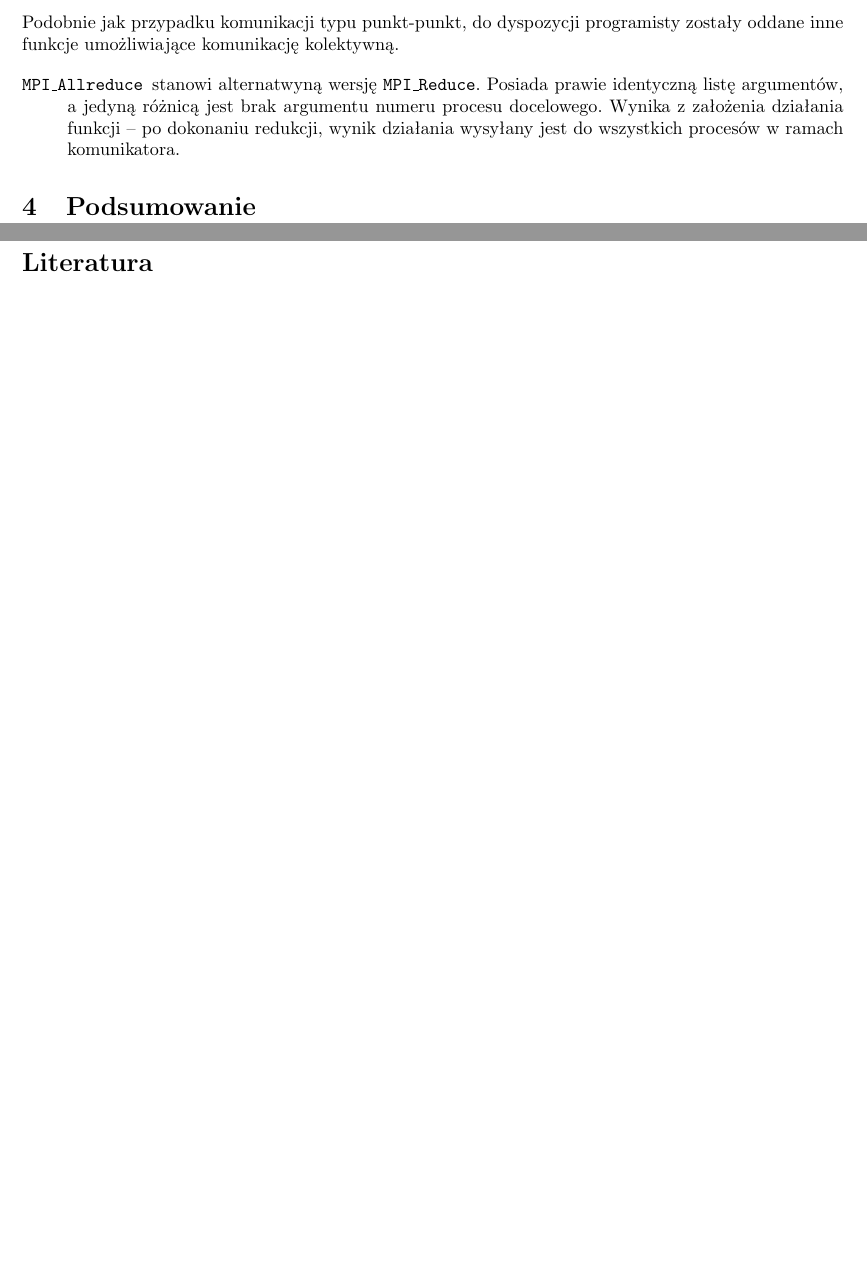
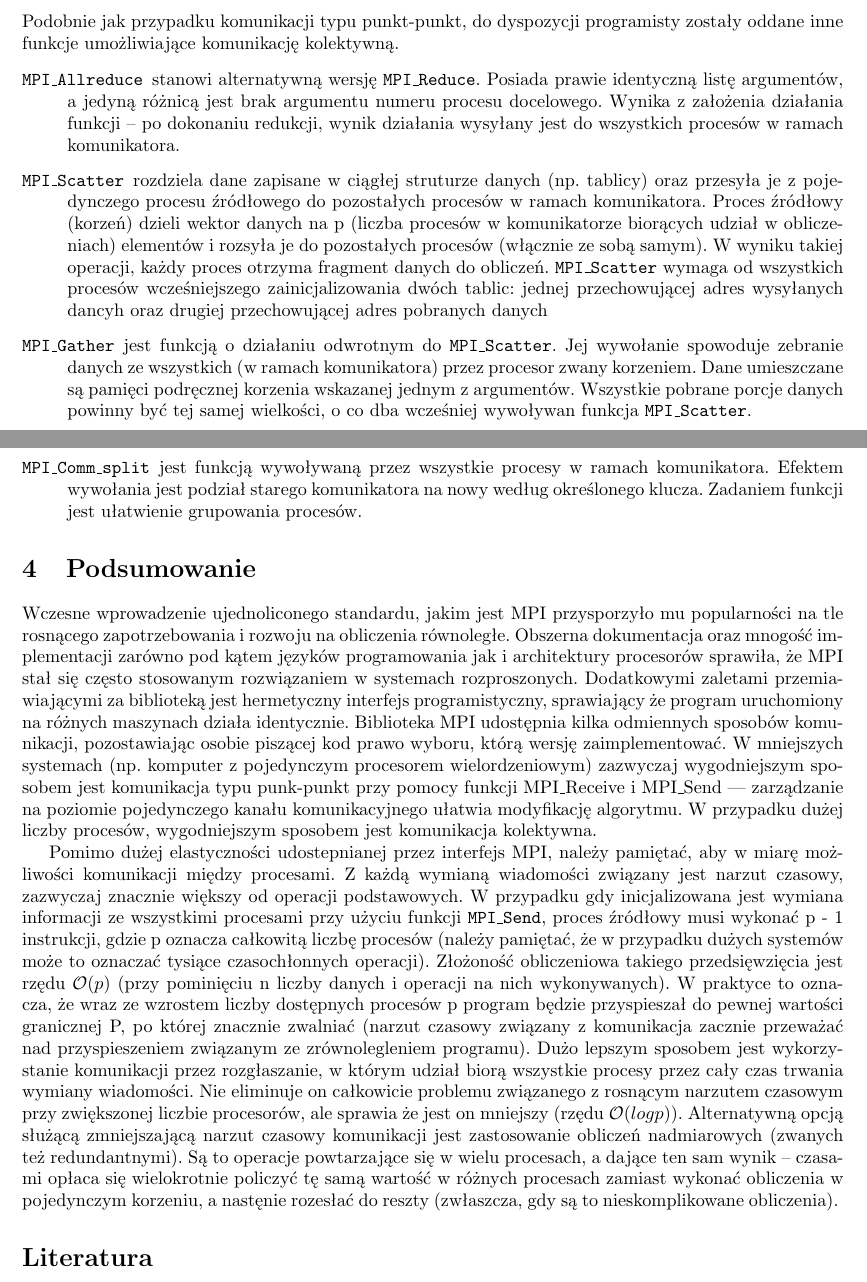
Before and after one commit to Ervie/OR2_Wypracowanie, a LaTeX document (OR2.tex, which reads main.tex, summary.tex): two parts of pages 11 and 12 of 12, joined at a grey line, cut so that both start at the same text, the shorter picture padded with empty space. Compiled offline with pdfLaTeX.

Commit message:
Całość

```diff
--- a/main.tex
+++ b/main.tex
@@ -313,7 +313,8 @@ W tabeli \ref{table:reduceOp} przedstawiono dostępne operacje, które można ws
 Podobnie jak przypadku komunikacji typu punkt-punkt, do dyspozycji programisty zostały oddane inne funkcje umożliwiające komunikację kolektywną.
 
 \begin{description}
-	\item[\texttt{MPI\textunderscore Allreduce}] stanowi alternatwyną wersję \texttt{MPI\textunderscore Reduce}. Posiada prawie identyczną listę argumentów, a jedyną różnicą jest brak argumentu numeru procesu docelowego. Wynika z założenia działania funkcji -- po dokonaniu redukcji, wynik działania wysyłany jest do wszystkich procesów w ramach komunikatora.
+	\item[\texttt{MPI\textunderscore Allreduce}] stanowi alternatywną wersję \texttt{MPI\textunderscore Reduce}. Posiada prawie identyczną listę argumentów, a jedyną różnicą jest brak argumentu numeru procesu docelowego. Wynika z założenia działania funkcji -- po dokonaniu redukcji, wynik działania wysyłany jest do wszystkich procesów w ramach komunikatora.
+	\item[\texttt{MPI\textunderscore Scatter}] rozdziela dane zapisane w ciągłej struturze danych (np. tablicy) oraz przesyła je z pojedynczego procesu źródłowego do pozostałych procesów w ramach komunikatora. Proces źródłowy (korzeń) dzieli wektor danych na p (liczba procesów w komunikatorze biorących udział w obliczeniach) elementów i rozsyła je do pozostałych procesów (włącznie ze sobą samym). W wyniku takiej operacji, każdy proces otrzyma fragment danych do obliczeń. \texttt{MPI\textunderscore Scatter} wymaga od wszystkich procesów wcześniejszego zainicjalizowania dwóch tablic: jednej przechowującej adres wysyłanych dancyh oraz drugiej przechowującej adres pobranych danych
+	\item[\texttt{MPI\textunderscore Gather}] jest funkcją o działaniu odwrotnym do \texttt{MPI\textunderscore Scatter}. Jej wywołanie spowoduje zebranie danych ze wszystkich (w ramach komunikatora) przez procesor zwany korzeniem. Dane umieszczane są pamięci podręcznej korzenia wskazanej jednym z argumentów. Wszystkie pobrane porcje danych powinny być tej samej wielkości, o co dba wcześniej wywoływan funkcja \texttt{MPI\textunderscore Scatter}.
+	\item[\texttt{MPI\textunderscore Comm\textunderscore split}] jest funkcją wywoływaną przez wszystkie procesy w ramach komunikatora. Efektem wywołania jest podział starego komunikatora na nowy według określonego klucza. Zadaniem funkcji jest ułatwienie grupowania procesów.
 \end{description}
-
-% Scatter i Gather, Allreduce z Pacheco
--- a/summary.tex
+++ b/summary.tex
@@ -1 +1,5 @@
 \section{Podsumowanie}
+
+Wczesne wprowadzenie ujednoliconego standardu, jakim jest MPI przysporzyło mu popularności na tle rosnącego zapotrzebowania i rozwoju na obliczenia równoległe. Obszerna dokumentacja oraz mnogość implementacji zarówno pod kątem języków programowania jak i architektury procesorów sprawiła, że MPI stał się często stosowanym rozwiązaniem w systemach rozproszonych. Dodatkowymi zaletami przemiawiającymi za biblioteką jest hermetyczny interfejs programistyczny, sprawiający że program uruchomiony na różnych maszynach działa identycznie. Biblioteka MPI udostępnia kilka odmiennych sposobów komunikacji, pozostawiając osobie piszącej kod prawo wyboru, którą wersję zaimplementować. W mniejszych systemach (np. komputer z pojedynczym procesorem wielordzeniowym) zazwyczaj wygodniejszym sposobem jest komunikacja typu punk-punkt przy pomocy funkcji MPI\textunderscore Receive i MPI\textunderscore Send --- zarządzanie na poziomie pojedynczego kanału komunikacyjnego ułatwia modyfikację algorytmu. W przypadku dużej liczby procesów, wygodniejszym sposobem jest komunikacja kolektywna.
+
+Pomimo dużej elastyczności udostepnianej przez interfejs MPI, należy pamiętać, aby w miarę możliwości komunikacji między procesami. Z każdą wymianą wiadomości związany jest narzut czasowy, zazwyczaj znacznie większy od operacji podstawowych. W przypadku gdy inicjalizowana jest wymiana informacji ze wszystkimi procesami przy użyciu funkcji \texttt{MPI\textunderscore Send}, proces źródłowy musi wykonać p - 1 instrukcji, gdzie p oznacza całkowitą liczbę procesów (należy pamiętać, że w przypadku dużych systemów może to oznaczać tysiące czasochłonnych operacji). Złożoność obliczeniowa takiego przedsięwzięcia jest rzędu $\mathcal{O}(p)$ (przy pominięciu n liczby danych i operacji na nich wykonywanych). W praktyce to oznacza, że wraz ze wzrostem liczby dostępnych procesów p program będzie przyspieszał do pewnej wartości granicznej P, po której znacznie zwalniać (narzut czasowy związany z komunikacja zacznie przeważać nad przyspieszeniem związanym ze zrównolegleniem programu). Dużo lepszym sposobem jest wykorzystanie komunikacji przez rozgłaszanie, w którym udział biorą wszystkie procesy przez cały czas trwania wymiany wiadomości. Nie eliminuje on całkowicie problemu związanego z rosnącym narzutem czasowym przy zwiększonej liczbie procesorów, ale sprawia że jest on mniejszy (rzędu $\mathcal{O}(logp)$). Alternatywną opcją służącą zmniejszającą narzut czasowy komunikacji jest zastosowanie obliczeń nadmiarowych (zwanych też redundantnymi). Są to operacje powtarzające się w wielu procesach, a dające ten sam wynik -- czasami opłaca się wielokrotnie policzyć tę samą wartość w różnych procesach zamiast wykonać obliczenia w pojedynczym korzeniu, a nastęnie rozesłać do reszty (zwłaszcza, gdy są to nieskomplikowane obliczenia).
```
Also changed, not shown: OR2.tex (+1 -1 lines), OR2.pdf.
